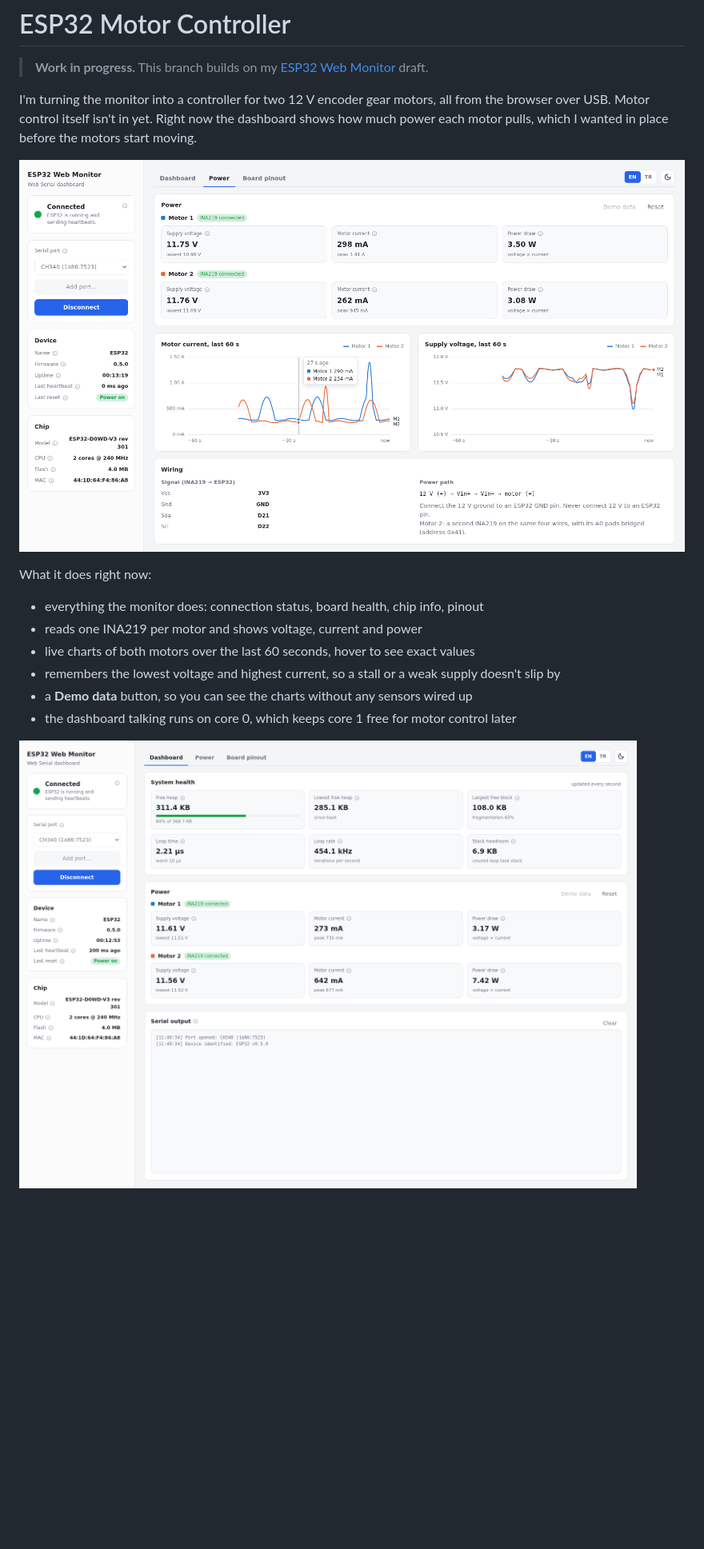
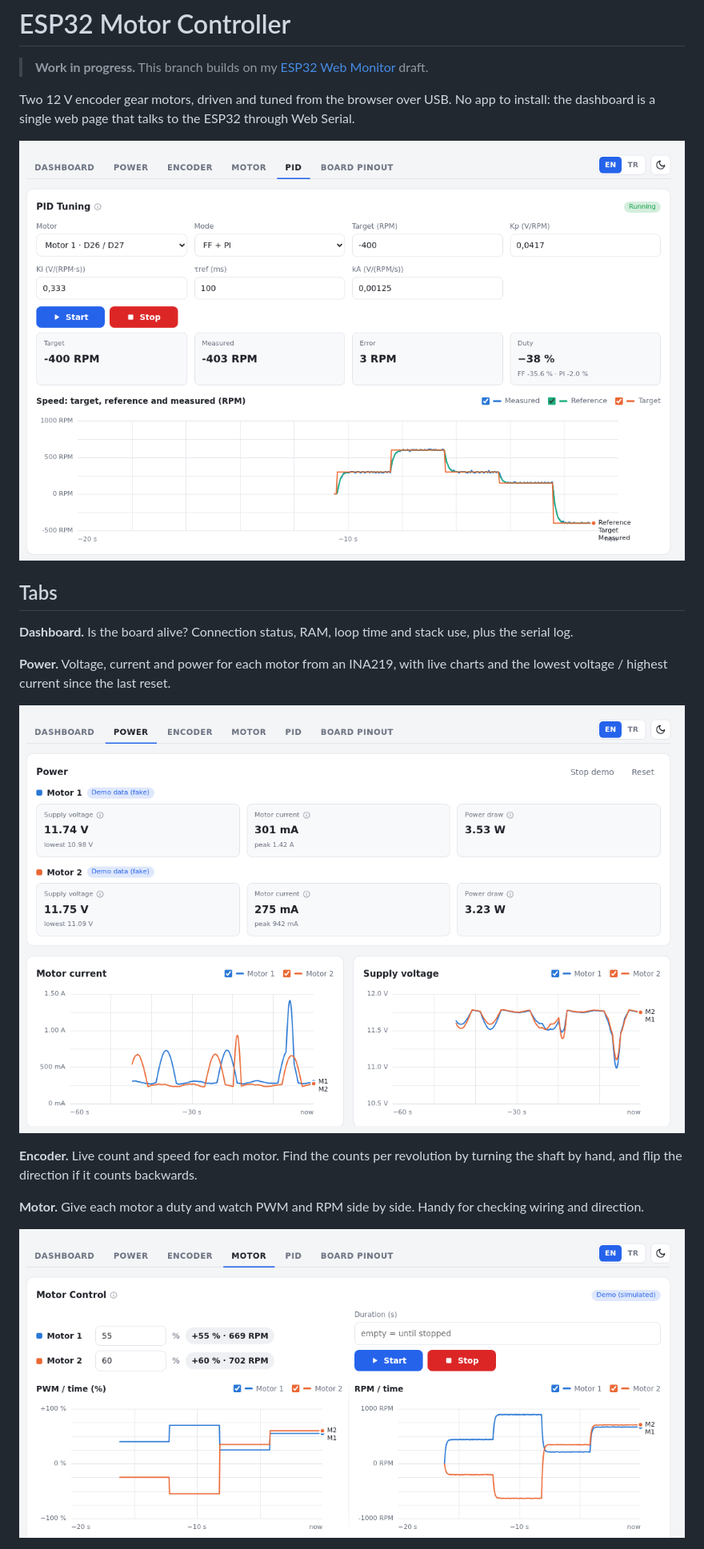
Before and after one commit to grboguz21/esp32-web-monitor, a Markdown page: README.md, the part around the change printed below. Shown: that part at 80% size. Rendered like a GitHub page; pictures changed too: docs/dashboard.png (deleted), docs/motor.png (added), docs/pid.png (added); blank space fills up the shorter version.

Commit message:
README: tour of the tabs with fresh screenshots; demo encoder uses the real CPR

```diff
--- a/README.md
+++ b/README.md
@@ -2,19 +2,21 @@
 
 > **Work in progress.** This branch builds on my [ESP32 Web Monitor](https://github.com/grboguz21/esp32-web-monitor/tree/main) draft.
 
-I'm turning the monitor into a controller for two 12 V encoder gear motors, all from the browser over USB.
-Motor control itself isn't in yet. Right now the dashboard shows how much power each motor pulls, which I wanted in place before the motors start moving.
+Two 12 V encoder gear motors, driven and tuned from the browser over USB. No app to install: the dashboard is a single web page that talks to the ESP32 through Web Serial.
+
+![PID tab](docs/pid.png)
+
+## Tabs
+
+**Dashboard.** Is the board alive? Connection status, RAM, loop time and stack use, plus the serial log.
+
+**Power.** Voltage, current and power for each motor from an INA219, with live charts and the lowest voltage / highest current since the last reset.
 
 ![Power tab](docs/power.png)
 
-What it does right now:
+**Encoder.** Live count and speed for each motor. Find the counts per revolution by turning the shaft by hand, and flip the direction if it counts backwards.
 
-- everything the monitor does: connection status, board health, chip info, pinout
-- reads one INA219 per motor and shows voltage, current and power
-- live charts of both motors over the last 60 seconds, hover to see exact values
-- remembers the lowest voltage and highest current, so a stall or a weak supply doesn't slip by
-- a **Demo data** button, so you can see the charts without any sensors wired up
-- the dashboard talking runs on core 0, which keeps core 1 free for motor control later
+**Motor.** Give each motor a duty and watch PWM and RPM side by side. Handy for checking wiring and direction.
 
-![Dashboard](docs/dashboard.png)
+![Motor tab](docs/motor.png)
 
```
Also changed, not shown: other parts of README.md (+31 -25 lines), docs/board-pinout.png, docs/distance.png (added), 1 other file.
